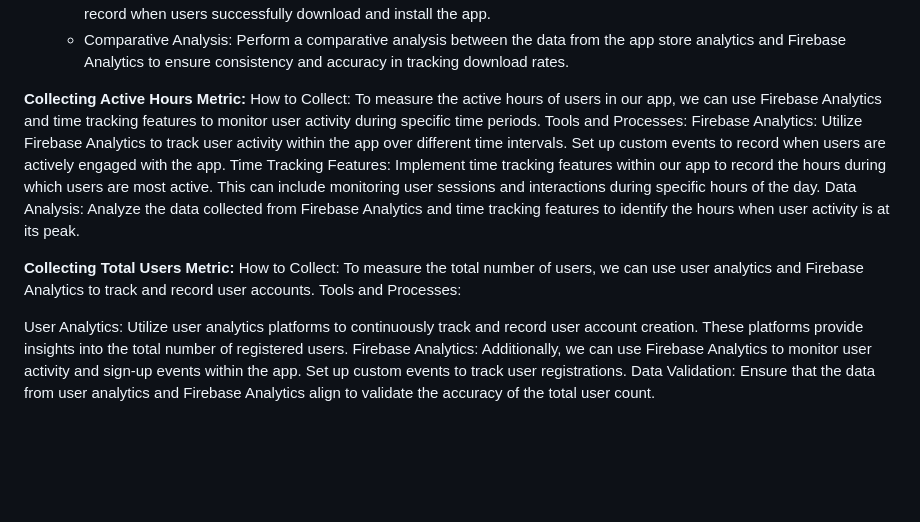
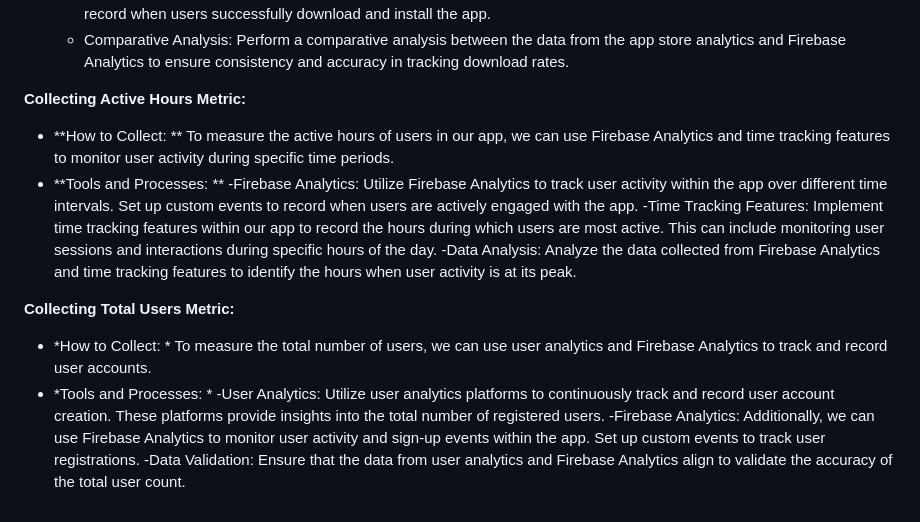
Before and after one commit to KenZhu2525/CSC305, a Markdown page: metrics/METRICS.md, the part around the change. Drawn GitHub-style; blank space fills up the shorter version.

```diff
--- a/metrics/METRICS.md
+++ b/metrics/METRICS.md
@@ -27,16 +27,17 @@
 
 
 **Collecting Active Hours Metric:**
-How to Collect: To measure the active hours of users in our app, we can use Firebase Analytics and time tracking features to monitor user activity during specific time periods.
-Tools and Processes:
-Firebase Analytics: Utilize Firebase Analytics to track user activity within the app over different time intervals. Set up custom events to record when users are actively engaged with the app.
-Time Tracking Features: Implement time tracking features within our app to record the hours during which users are most active. This can include monitoring user sessions and interactions during specific hours of the day.
-Data Analysis: Analyze the data collected from Firebase Analytics and time tracking features to identify the hours when user activity is at its peak.
+
+- **How to Collect: ** To measure the active hours of users in our app, we can use Firebase Analytics and time tracking features to monitor user activity during specific time periods.
+- **Tools and Processes: **
+   -Firebase Analytics: Utilize Firebase Analytics to track user activity within the app over different time intervals. Set up custom events to record when users are actively engaged with the app.
+   -Time Tracking Features: Implement time tracking features within our app to record the hours during which users are most active. This can include monitoring user sessions and interactions during specific hours of the day.
+   -Data Analysis: Analyze the data collected from Firebase Analytics and time tracking features to identify the hours when user activity is at its peak.
 
 **Collecting Total Users Metric:**
-How to Collect: To measure the total number of users, we can use user analytics and Firebase Analytics to track and record user accounts.
-Tools and Processes:
 
-User Analytics: Utilize user analytics platforms to continuously track and record user account creation. These platforms provide insights into the total number of registered users.
-Firebase Analytics: Additionally, we can use Firebase Analytics to monitor user activity and sign-up events within the app. Set up custom events to track user registrations.
-Data Validation: Ensure that the data from user analytics and Firebase Analytics align to validate the accuracy of the total user count.
+- *How to Collect: * To measure the total number of users, we can use user analytics and Firebase Analytics to track and record user accounts.
+- *Tools and Processes: *
+   -User Analytics: Utilize user analytics platforms to continuously track and record user account creation. These platforms provide insights into the total number of registered users.
+   -Firebase Analytics: Additionally, we can use Firebase Analytics to monitor user activity and sign-up events within the app. Set up custom events to track user registrations.
+   -Data Validation: Ensure that the data from user analytics and Firebase Analytics align to validate the accuracy of the total user count.
```
